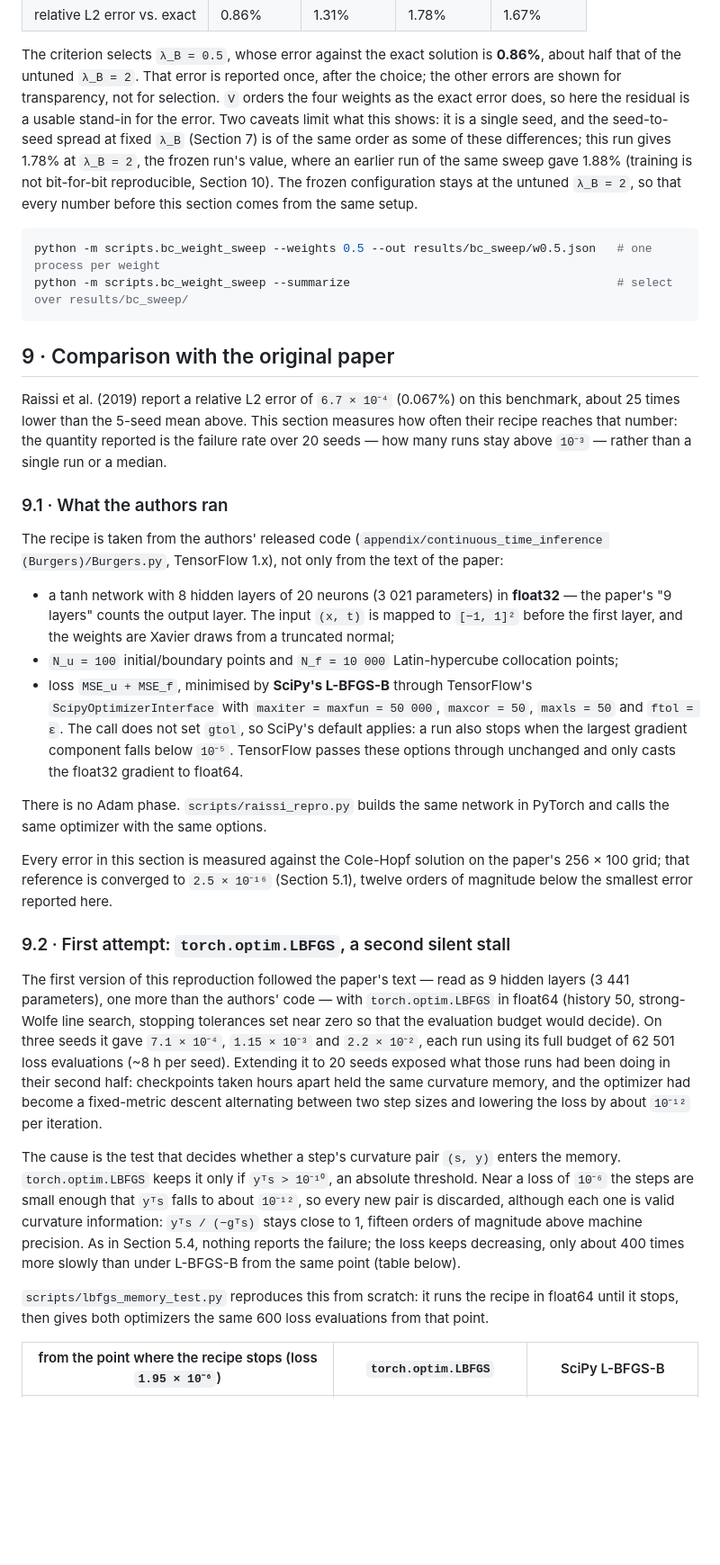
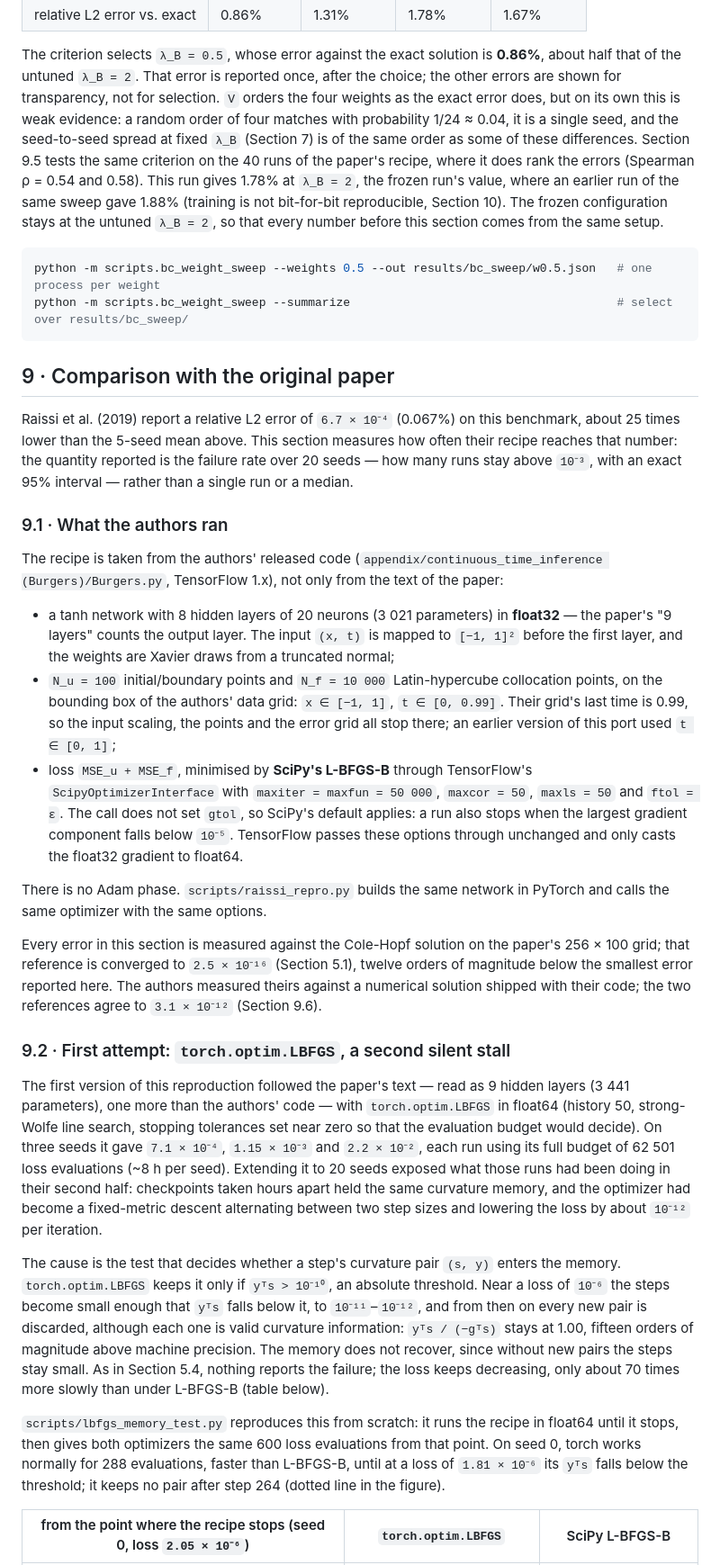
Before and after one commit to crozol/04-pinns, a Markdown page: README.md, the part around one of its changes. Shown at 90% size. Drawn GitHub-style; blank space fills up the shorter version.

````diff
--- a/README.md
+++ b/README.md
@@ -388,14 +389,16 @@ the smallest:
 The criterion selects `λ_B = 0.5`, whose error against the exact solution is
 **0.86%**, about half that of the untuned `λ_B = 2`. That error is reported
 once, after the choice; the other errors are shown for transparency, not for
-selection. `V` orders the four weights as the exact error does, so here the
-residual is a usable stand-in for the error. Two caveats limit what this
-shows: it is a single seed, and the seed-to-seed spread at fixed `λ_B`
-(Section 7) is of the same order as some of these differences; this run gives
-1.78% at `λ_B = 2`, the frozen run's value, where an earlier run of the same
-sweep gave 1.88% (training is not bit-for-bit reproducible, Section 10). The
-frozen configuration stays at the untuned `λ_B = 2`, so that every number
-before this section comes from the same setup.
+selection. `V` orders the four weights as the exact error does, but on its own
+this is weak evidence: a random order of four matches with probability
+1/24 ≈ 0.04, it is a single seed, and the seed-to-seed spread at fixed `λ_B`
+(Section 7) is of the same order as some of these differences. Section 9.5
+tests the same criterion on the 40 runs of the paper's recipe, where it does
+rank the errors (Spearman ρ = 0.54 and 0.58). This run gives 1.78% at
+`λ_B = 2`, the frozen run's value, where an earlier run of the same sweep gave
+1.88% (training is not bit-for-bit reproducible, Section 10). The frozen
+configuration stays at the untuned `λ_B = 2`, so that every number before this
+section comes from the same setup.
 
 ```bash
 python -m scripts.bc_weight_sweep --weights 0.5 --out results/bc_sweep/w0.5.json   # one process per weight
@@ -407,7 +410,7 @@ python -m scripts.bc_weight_sweep --summarize
 Raissi et al. (2019) report a relative L2 error of `6.7 × 10⁻⁴` (0.067%) on this benchmark,
 about 25 times lower than the 5-seed mean above. This section measures how often their recipe
 reaches that number: the quantity reported is the failure rate over 20 seeds — how many runs
-stay above `10⁻³` — rather than a single run or a median.
+stay above `10⁻³`, with an exact 95% interval — rather than a single run or a median.
 
 ### 9.1 · What the authors ran
 
@@ -418,7 +421,10 @@ text of the paper:
 - a tanh network with 8 hidden layers of 20 neurons (3 021 parameters) in **float32** — the
   paper's "9 layers" counts the output layer. The input `(x, t)` is mapped to `[−1, 1]²` before
   the first layer, and the weights are Xavier draws from a truncated normal;
-- `N_u = 100` initial/boundary points and `N_f = 10 000` Latin-hypercube collocation points;
+- `N_u = 100` initial/boundary points and `N_f = 10 000` Latin-hypercube collocation points, on
+  the bounding box of the authors' data grid: `x ∈ [−1, 1]`, `t ∈ [0, 0.99]`. Their grid's last
+  time is 0.99, so the input scaling, the points and the error grid all stop there; an earlier
+  version of this port used `t ∈ [0, 1]`;
 - loss `MSE_u + MSE_f`, minimised by **SciPy's L-BFGS-B** through TensorFlow's
   `ScipyOptimizerInterface` with `maxiter = maxfun = 50 000`, `maxcor = 50`, `maxls = 50` and
   `ftol = ε`. The call does not set `gtol`, so SciPy's default applies: a run also stops when
@@ -430,7 +436,8 @@ the same optimizer with the same options.
 
 Every error in this section is measured against the Cole-Hopf solution on the paper's 256 × 100
 grid; that reference is converged to `2.5 × 10⁻¹⁶` (Section 5.1), twelve orders of magnitude
-below the smallest error reported here.
+below the smallest error reported here. The authors measured theirs against a numerical solution
+shipped with their code; the two references agree to `3.1 × 10⁻¹²` (Section 9.6).
 
 ### 9.2 · First attempt: `torch.optim.LBFGS`, a second silent stall
 
@@ -446,14 +453,18 @@ iteration.
 
 The cause is the test that decides whether a step's curvature pair `(s, y)` enters the memory.
 `torch.optim.LBFGS` keeps it only if `yᵀs > 10⁻¹⁰`, an absolute threshold. Near a loss of
-`10⁻⁶` the steps are small enough that `yᵀs` falls to about `10⁻¹²`, so every new pair is
-discarded, although each one is valid curvature information: `yᵀs / (−gᵀs)` stays close to 1,
-fifteen orders of magnitude above machine precision. As in Section 5.4, nothing reports the
-failure; the loss keeps decreasing, only about 400 times more slowly than under L-BFGS-B from
-the same point (table below).
+`10⁻⁶` the steps become small enough that `yᵀs` falls below it, to `10⁻¹¹`–`10⁻¹²`, and from
+then on every new pair is discarded, although each one is valid curvature information:
+`yᵀs / (−gᵀs)` stays at 1.00, fifteen orders of magnitude above machine precision. The memory
+does not recover, since without new pairs the steps stay small. As in Section 5.4, nothing
+reports the failure; the loss keeps decreasing, only about 70 times more slowly than under
+L-BFGS-B (table below).
 
 `scripts/lbfgs_memory_test.py` reproduces this from scratch: it runs the recipe in float64 until
-it stops, then gives both optimizers the same 600 loss evaluations from that point.
+it stops, then gives both optimizers the same 600 loss evaluations from that point. On seed 0,
+torch works normally for 288 evaluations, faster than L-BFGS-B, until at a loss of
+`1.81 × 10⁻⁶` its `yᵀs` falls below the threshold; it keeps no pair after step 264 (dotted line
+in the figure).
 
-| from the point where the recipe stops (loss `1.95 × 10⁻⁶`) | `torch.optim.LBFGS` | SciPy L-BFGS-B |
+| from the point where the recipe stops (seed 0, loss `2.05 × 10⁻⁶`) | `torch.optim.LBFGS` | SciPy L-BFGS-B |
 |---|---|---|
````
Also changed, not shown: other parts of README.md (+78 -39 lines), figures/lbfgs_memory_test.png, 1 other file.
